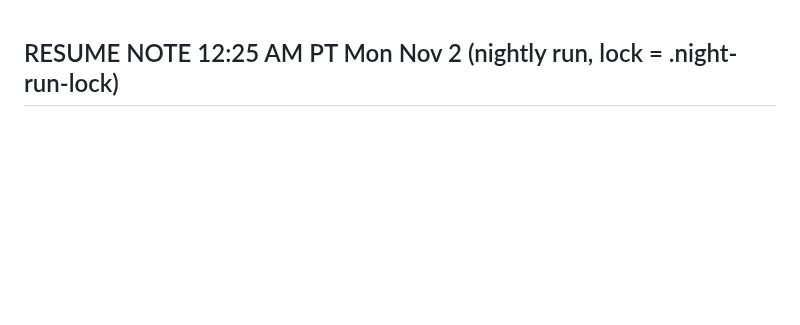
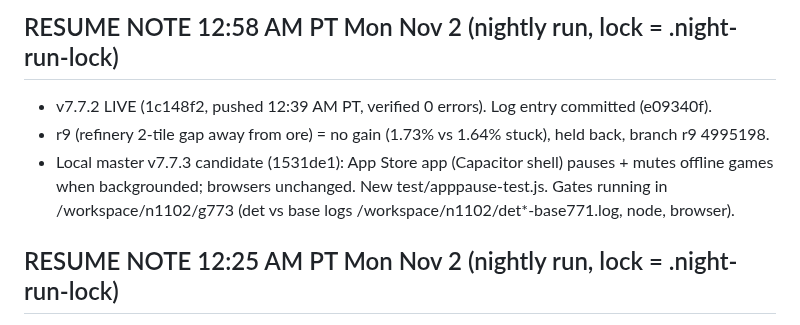
Before and after one commit to IronForgeCreateGM/iron-front, a Markdown page: NEXT-SESSION.md, the part around the change. Drawn GitHub-style; blank space fills up the shorter version.

Commit message:
resume note 12:58

```diff
--- a/NEXT-SESSION.md
+++ b/NEXT-SESSION.md
@@ -1,3 +1,9 @@
+## RESUME NOTE 12:58 AM PT Mon Nov 2 (nightly run, lock = .night-run-lock)
+- v7.7.2 LIVE (1c148f2, pushed 12:39 AM PT, verified 0 errors). Log entry committed (e09340f).
+- r9 (refinery 2-tile gap away from ore) = no gain (1.73% vs 1.64% stuck), held back, branch r9 4995198.
+- Local master v7.7.3 candidate (1531de1): App Store app (Capacitor shell) pauses + mutes offline games when backgrounded; browsers unchanged.
+  New test/apppause-test.js. Gates running in /workspace/n1102/g773 (det vs base logs /workspace/n1102/det*-base771.log, node, browser).
+
 ## RESUME NOTE 12:25 AM PT Mon Nov 2 (nightly run, lock = .night-run-lock)
 - Live = v7.7.1 (fce81af). Local master has v7.7.2 candidate (8b0c6c5): spectator bar lists every team in FFA/multi-team games (UI only),
   reach-test polls for the post-relay error, lobbySelfTest covers custom maps (featured Iron Foundry), map builder cramped-base + spawns-too-close warnings,
```
